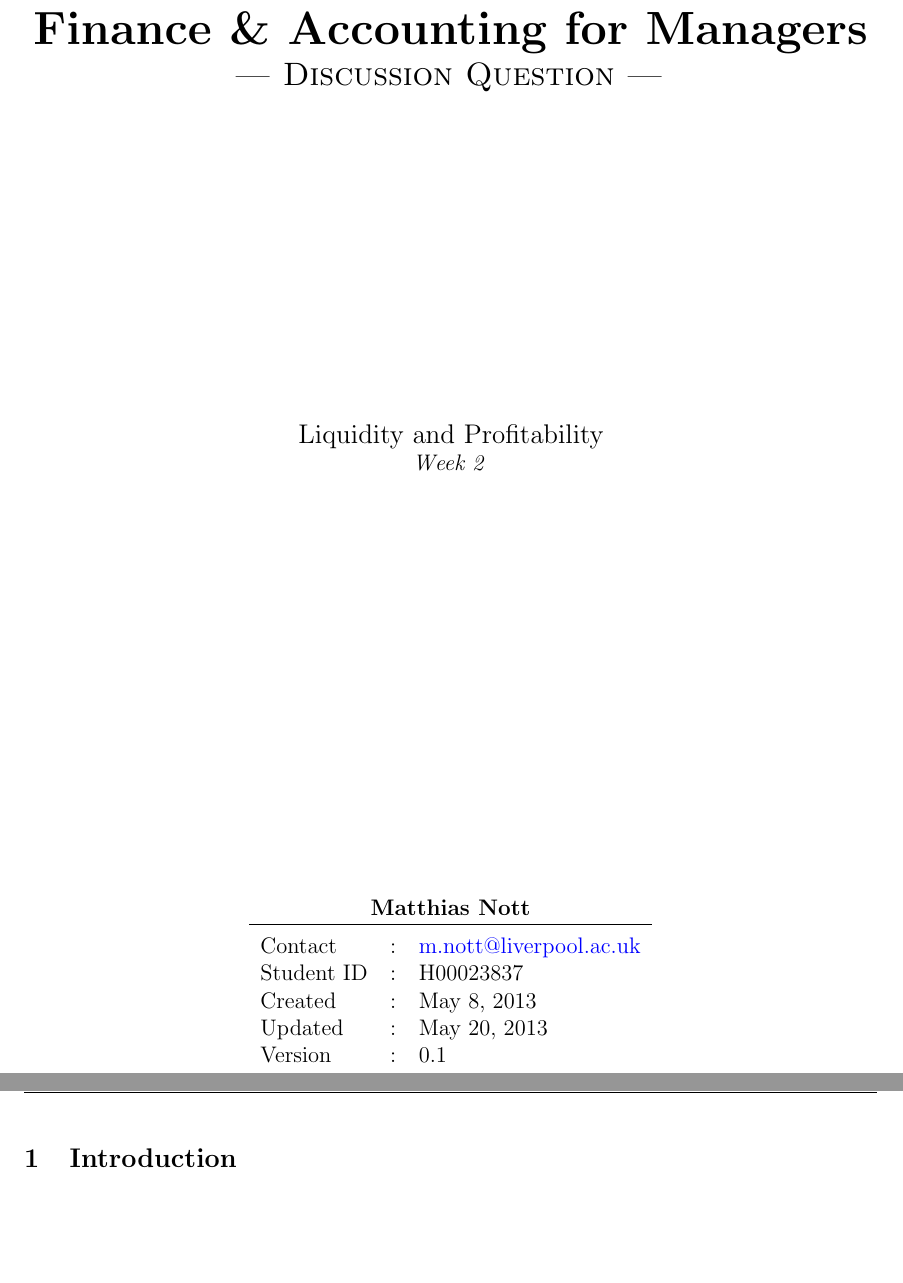
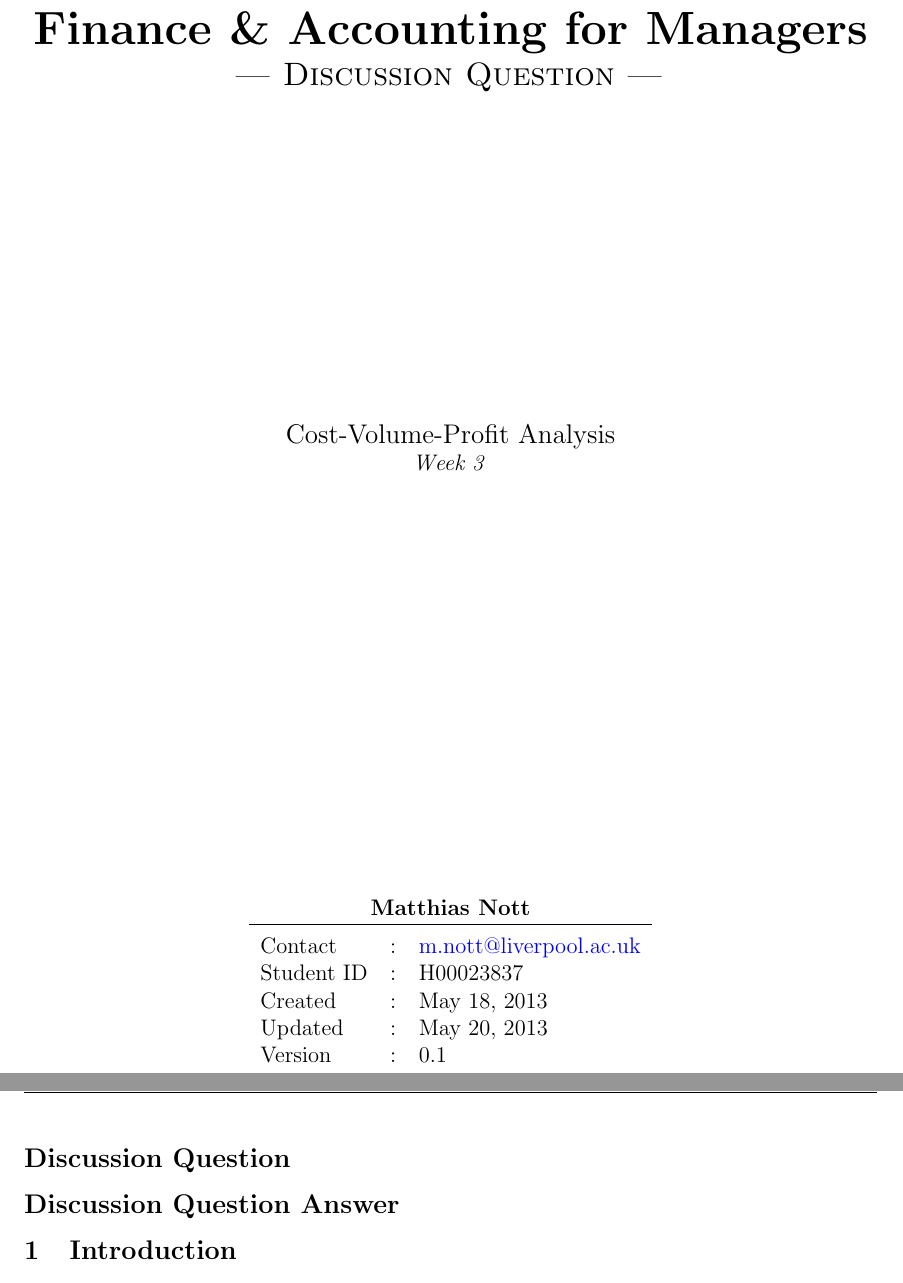
Before and after one commit to kstomasz/LaureateDQLaTeX, a LaTeX document (document.tex, which reads 00_titlepage.tex, cfg/zz_layout.tex, chapter_00.tex): two parts of pages 1 and 2 of 4, joined at a grey line, cut so that both start at the same text, the shorter picture padded with empty space. Compiled offline with pdfLaTeX; a LaTeX package or settings file that is missing is left out.

Commit message:
Update
Former-commit-id: 50207bcb6dba5122206cade8ad9cc3045bd082cc
Former-commit-id: c7278b72393bc315444e5f259d439ae1ae0f2d83

```diff
--- a/00_titlepage.tex
+++ b/00_titlepage.tex
@@ -10,9 +10,9 @@
 
 \def\mnbook{Finance \& Accounting for Managers}
 \def\mnsubtitle{Discussion Question}
-\def\mnsubsubtitle{Liquidity and Profitability}
-\def\mnmoduleweek{Week 2}
-\def\mncreated{May 8, 2013}
+\def\mnsubsubtitle{Cost-Volume-Profit Analysis}
+\def\mnmoduleweek{Week 3}
+\def\mncreated{May 18, 2013}
 \def\mnversion{0.1}
 
 \def\mnname{Matthias Nott, University of Liverpool}
--- a/cfg/zz_layout.tex
+++ b/cfg/zz_layout.tex
@@ -352,6 +352,9 @@ section]         %use section level for toc entries
 \usepackage{xcolor}
 \usepackage{array}
 \usepackage[customcolors]{hf-tikz}
+
+\usetikzlibrary{calc}
+\tikzstyle{every picture}+=[remember picture]
 \hfsetfillcolor{blue!10}
 \hfsetbordercolor{blue}
 
--- a/chapter_00.tex
+++ b/chapter_00.tex
@@ -10,6 +10,16 @@
 \fancyfoot{\companyfooter}
 
 
+\section*{Discussion Question}
+
+%<content>%
+
+
+
+%</content>%
+
+
+\section*{Discussion Question Answer}
 
 
 %=====================================================
--- a/document.tex
+++ b/document.tex
@@ -32,7 +32,9 @@
 %\includeonly{chapter0,chapter1,chapter2,chapter3}
 \makeindex
 \usepackage{microtype}
-
+\newlength{\oldabovedisplayskip}
+\setlength{\oldabovedisplayskip}{\abovedisplayskip}
+\setlength{\abovedisplayskip}{0pt}
 
 \begin{document}
 
```
Also changed, not shown: Makefile, chapter_05.tex (line endings or trailing spaces), chapter_a1_acronyms.tex (line endings or trailing spaces), chapter_a2_symbols.tex (line endings or trailing spaces), chapter_a3_glossary.tex (line endings or trailing spaces), chapter_a4_static.tex (line endings or trailing spaces).
